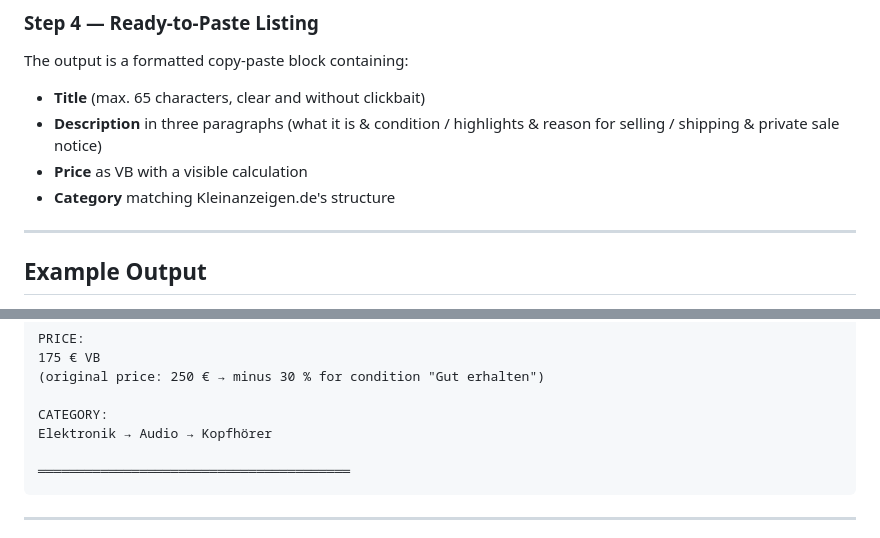
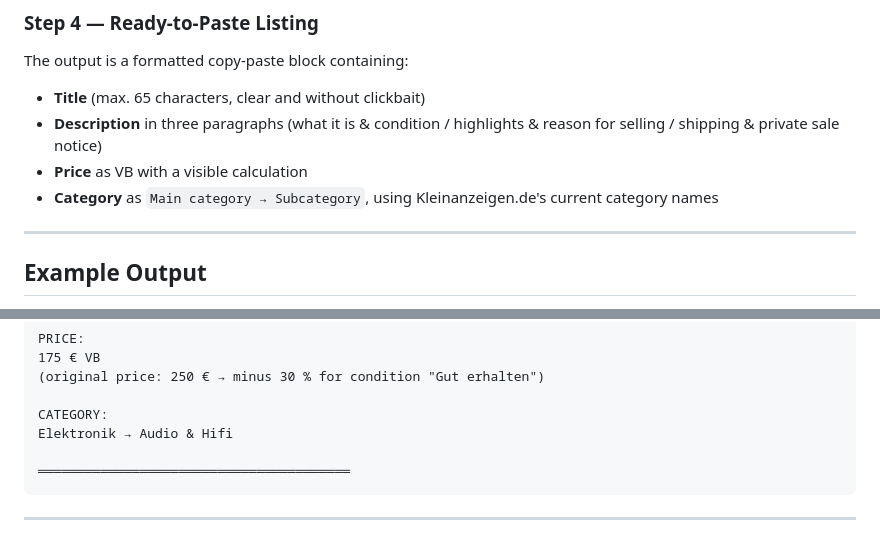
Before and after one commit to crysix/skills, a Markdown page: kleinanzeigen-listing/README.md, 2 parts joined by grey strips. Drawn GitHub-style.

````diff
--- a/kleinanzeigen-listing/README.md
+++ b/kleinanzeigen-listing/README.md
@@ -86,7 +86,7 @@ The output is a formatted copy-paste block containing:
 - **Title** (max. 65 characters, clear and without clickbait)
 - **Description** in three paragraphs (what it is & condition / highlights & reason for selling / shipping & private sale notice)
 - **Price** as VB with a visible calculation
-- **Category** matching Kleinanzeigen.de's structure
+- **Category** as `Main category → Subcategory`, using Kleinanzeigen.de's current category names
 
 ---
 
@@ -119,7 +119,7 @@ PRICE:
 (original price: 250 € → minus 30 % for condition "Gut erhalten")
 
 CATEGORY:
-Elektronik → Audio → Kopfhörer
+Elektronik → Audio & Hifi
 
 ════════════════════════════════════════
 ```
````
Also changed, not shown: kleinanzeigen-listing/SKILL.md (+17 -10 lines).
